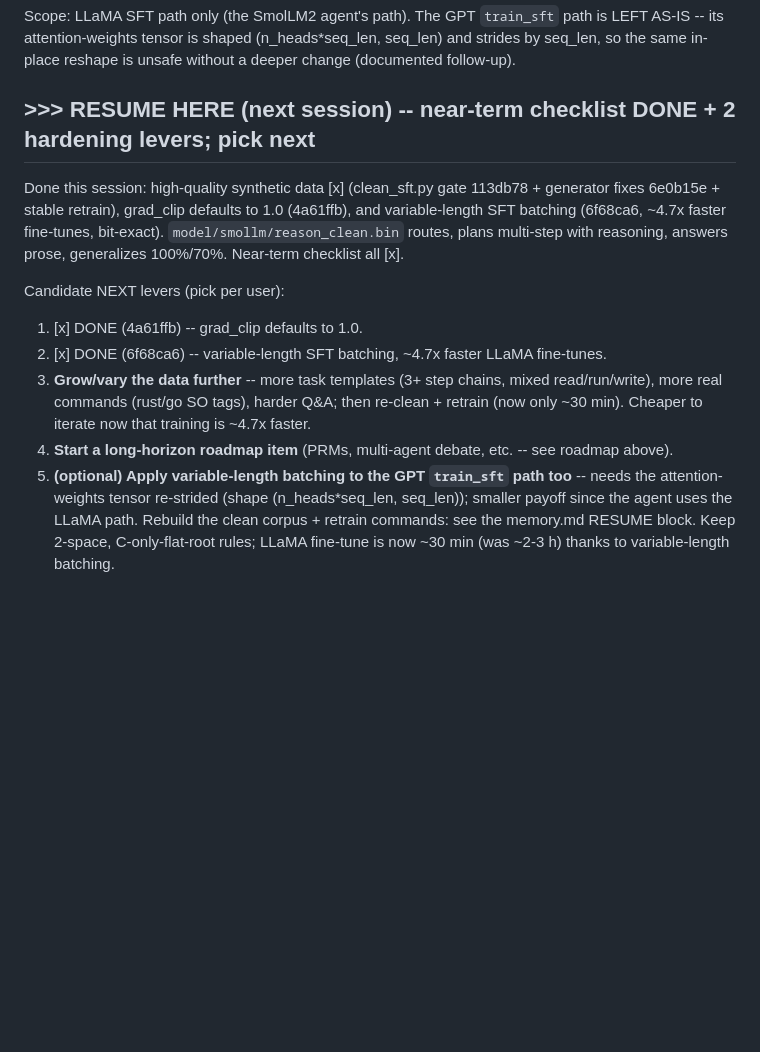
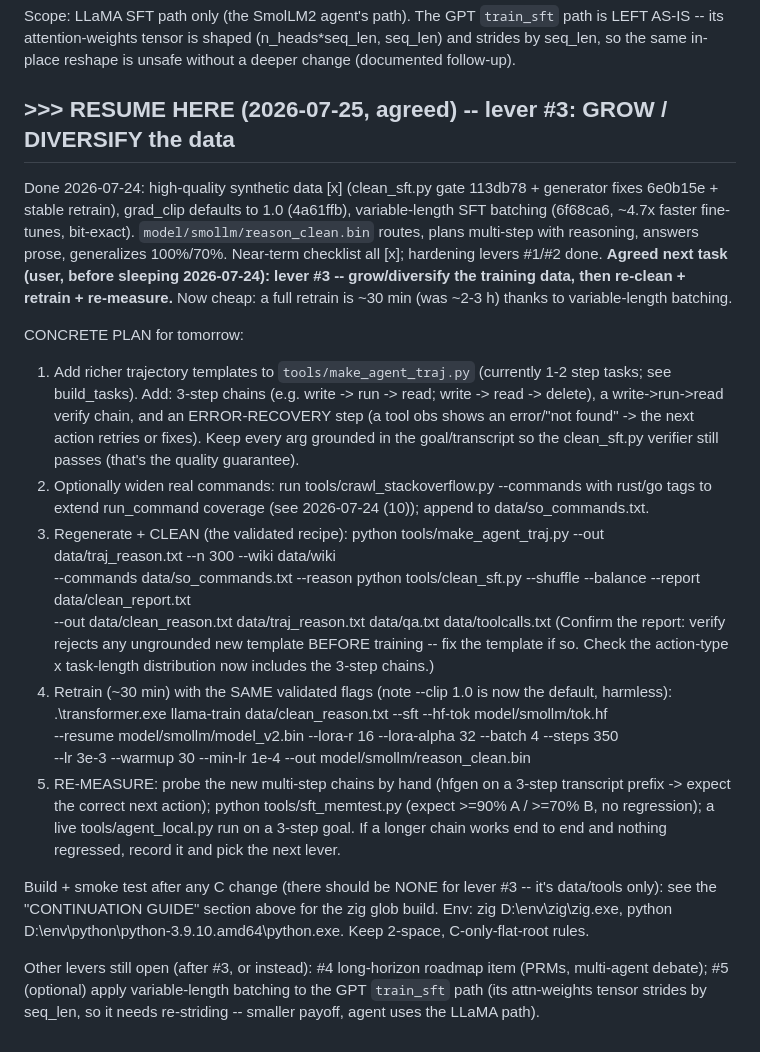
Before and after one commit to marjoncajocon/llm-project, a Markdown page: notes.md, the part around the change. Drawn GitHub-style; blank space fills up the shorter version.

Commit message:
docs: pin lever #3 (grow/diversify data) as agreed next step for 2026-07-25, with concrete plan + commands

```diff
--- a/notes.md
+++ b/notes.md
@@ -2330,22 +2330,44 @@ Scope: LLaMA SFT path only (the SmolLM2 agent's path). The GPT `train_sft` path
 attention-weights tensor is shaped (n_heads*seq_len, seq_len) and strides by seq_len, so the same
 in-place reshape is unsafe without a deeper change (documented follow-up).
 
-## >>> RESUME HERE (next session) -- near-term checklist DONE + 2 hardening levers; pick next
-
-Done this session: high-quality synthetic data [x] (clean_sft.py gate 113db78 + generator fixes
-6e0b15e + stable retrain), grad_clip defaults to 1.0 (4a61ffb), and variable-length SFT batching
+## >>> RESUME HERE (2026-07-25, agreed) -- lever #3: GROW / DIVERSIFY the data
+
+Done 2026-07-24: high-quality synthetic data [x] (clean_sft.py gate 113db78 + generator fixes
+6e0b15e + stable retrain), grad_clip defaults to 1.0 (4a61ffb), variable-length SFT batching
 (6f68ca6, ~4.7x faster fine-tunes, bit-exact). `model/smollm/reason_clean.bin` routes, plans
-multi-step with reasoning, answers prose, generalizes 100%/70%. Near-term checklist all [x].
-
-Candidate NEXT levers (pick per user):
-  1. [x] DONE (4a61ffb) -- grad_clip defaults to 1.0.
-  2. [x] DONE (6f68ca6) -- variable-length SFT batching, ~4.7x faster LLaMA fine-tunes.
-  3. **Grow/vary the data further** -- more task templates (3+ step chains, mixed read/run/write),
-     more real commands (rust/go SO tags), harder Q&A; then re-clean + retrain (now only ~30 min).
-     Cheaper to iterate now that training is ~4.7x faster.
-  4. **Start a long-horizon roadmap item** (PRMs, multi-agent debate, etc. -- see roadmap above).
-  5. **(optional) Apply variable-length batching to the GPT `train_sft` path too** -- needs the
-     attention-weights tensor re-strided (shape (n_heads*seq_len, seq_len)); smaller payoff since the
-     agent uses the LLaMA path.
-Rebuild the clean corpus + retrain commands: see the memory.md RESUME block. Keep 2-space,
-C-only-flat-root rules; LLaMA fine-tune is now ~30 min (was ~2-3 h) thanks to variable-length batching.
+multi-step with reasoning, answers prose, generalizes 100%/70%. Near-term checklist all [x];
+hardening levers #1/#2 done. **Agreed next task (user, before sleeping 2026-07-24): lever #3 --
+grow/diversify the training data, then re-clean + retrain + re-measure.** Now cheap: a full retrain
+is ~30 min (was ~2-3 h) thanks to variable-length batching.
+
+CONCRETE PLAN for tomorrow:
+  1. Add richer trajectory templates to `tools/make_agent_traj.py` (currently 1-2 step tasks; see
+     build_tasks). Add: 3-step chains (e.g. write -> run -> read; write -> read -> delete), a
+     write->run->read verify chain, and an ERROR-RECOVERY step (a tool obs shows an error/"not found"
+     -> the next action retries or fixes). Keep every arg grounded in the goal/transcript so the
+     clean_sft.py verifier still passes (that's the quality guarantee).
+  2. Optionally widen real commands: run tools/crawl_stackoverflow.py --commands with rust/go tags to
+     extend run_command coverage (see 2026-07-24 (10)); append to data/so_commands.txt.
+  3. Regenerate + CLEAN (the validated recipe):
+       python tools/make_agent_traj.py --out data/traj_reason.txt --n 300 --wiki data/wiki \
+         --commands data/so_commands.txt --reason
+       python tools/clean_sft.py --shuffle --balance --report data/clean_report.txt \
+         --out data/clean_reason.txt data/traj_reason.txt data/qa.txt data/toolcalls.txt
+     (Confirm the report: verify rejects any ungrounded new template BEFORE training -- fix the
+     template if so. Check the action-type x task-length distribution now includes the 3-step chains.)
+  4. Retrain (~30 min) with the SAME validated flags (note --clip 1.0 is now the default, harmless):
+       .\transformer.exe llama-train data/clean_reason.txt --sft --hf-tok model/smollm/tok.hf \
+         --resume model/smollm/model_v2.bin --lora-r 16 --lora-alpha 32 --batch 4 --steps 350 \
+         --lr 3e-3 --warmup 30 --min-lr 1e-4 --out model/smollm/reason_clean.bin
+  5. RE-MEASURE: probe the new multi-step chains by hand (hfgen on a 3-step transcript prefix ->
+     expect the correct next action); python tools/sft_memtest.py (expect >=90% A / >=70% B, no
+     regression); a live tools/agent_local.py run on a 3-step goal. If a longer chain works end to
+     end and nothing regressed, record it and pick the next lever.
+
+Build + smoke test after any C change (there should be NONE for lever #3 -- it's data/tools only):
+see the "CONTINUATION GUIDE" section above for the zig glob build. Env: zig D:\env\zig\zig.exe,
+python D:\env\python\python-3.9.10.amd64\python.exe. Keep 2-space, C-only-flat-root rules.
+
+Other levers still open (after #3, or instead): #4 long-horizon roadmap item (PRMs, multi-agent
+debate); #5 (optional) apply variable-length batching to the GPT `train_sft` path (its attn-weights
+tensor strides by seq_len, so it needs re-striding -- smaller payoff, agent uses the LLaMA path).
```
Also changed, not shown: memory.md (+25 -7 lines).
